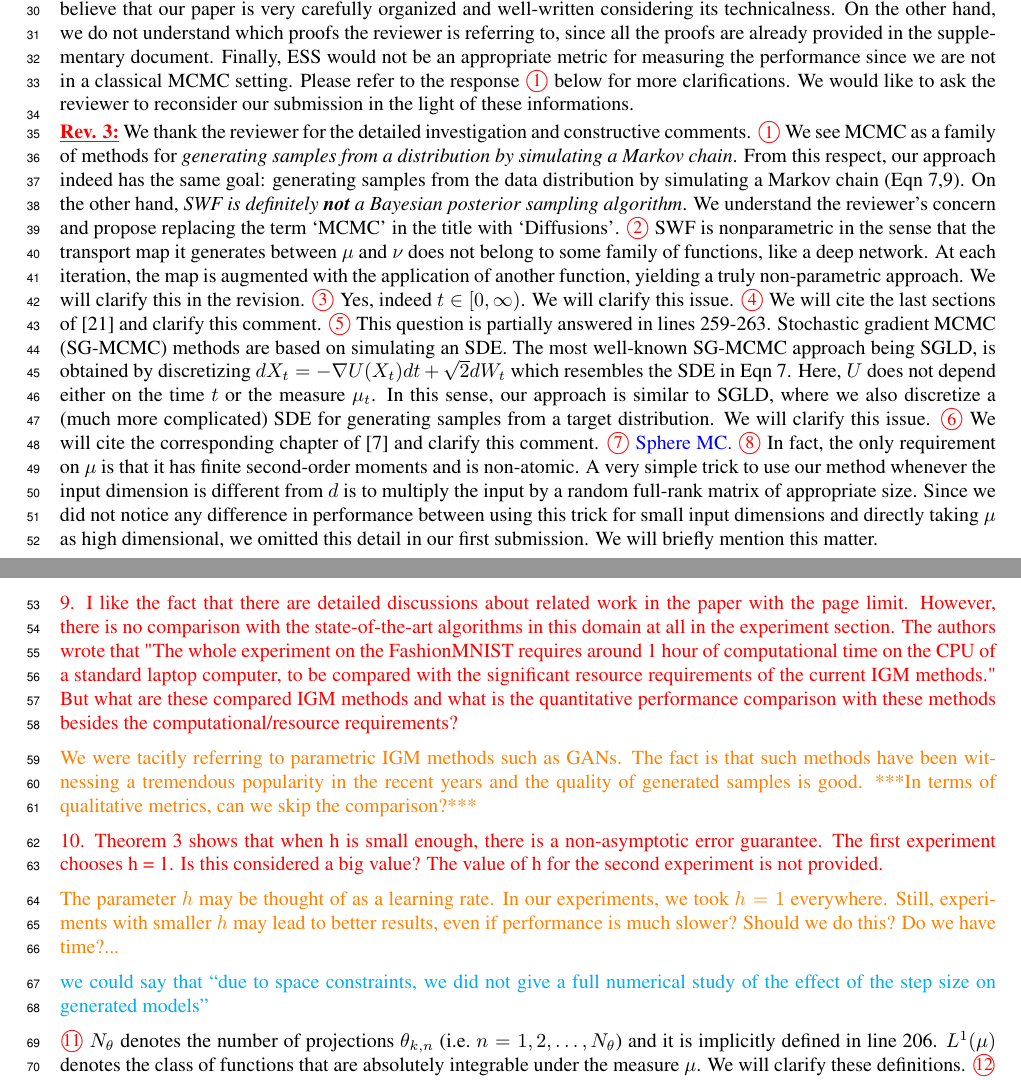
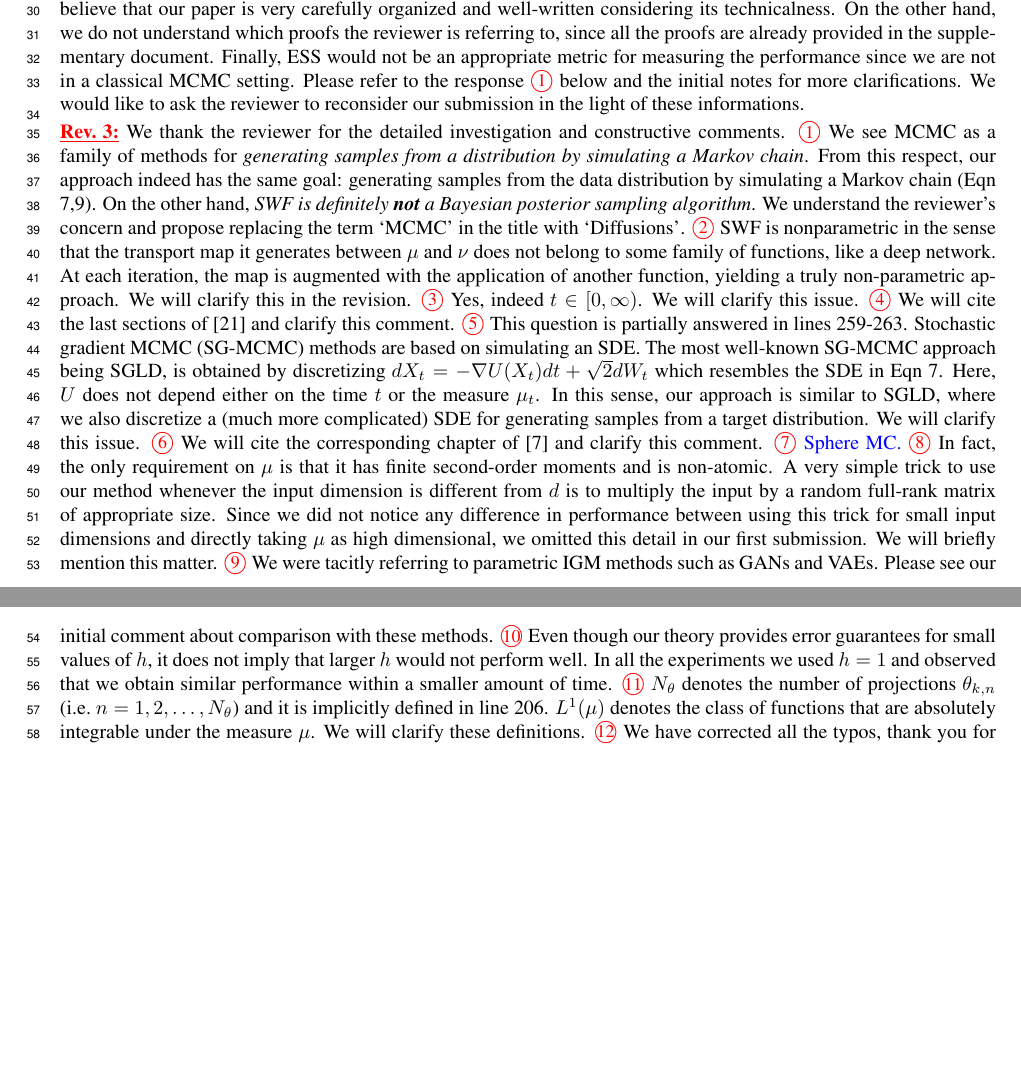
Before and after one commit to aliutkus/swf, a LaTeX document (NIPS2018/rebuttal/nips_2018_author_response.tex): two parts of pages 1 and 2 of 2, joined at a grey line, cut so that both start at the same text, the shorter picture padded with empty space. Compiled offline with pdfLaTeX.

Commit message:
compacter

```diff
--- a/NIPS2018/rebuttal/nips_2018_author_response.tex
+++ b/NIPS2018/rebuttal/nips_2018_author_response.tex
@@ -86,7 +86,7 @@ We thank R1 for the detailed review and the positive comments on the originality
 %
 We must admit that we have found some of the comments and the rejection conclusion to be very harsh. We would like to clarify that our proposed algorithm is \textbf{not} a gradient-based MCMC algorithm, and is in fact a nonparametric IGM algorithm that uses some ideas from Langevin MCMC. \\
 %
-We can agree that the paper is technical and our notation might be sometimes heavy since we bring rather disconnected fields together (i.e., IGM, gradient flows and diffusions). However, as other two reviewers also mention explicitly, we believe that our paper is very carefully organized and well-written considering its technicalness. On the other hand, we do not understand which proofs the reviewer is referring to, since all the proofs are already provided in the supplementary document. Finally, ESS would not be an appropriate metric for measuring the performance since we are not in a classical MCMC setting. Please refer to the response \ubul{1} below for more clarifications. We would like to ask the reviewer to reconsider our submission in the light of these informations.  \vspace{2pt} \\
+We can agree that the paper is technical and our notation might be sometimes heavy since we bring rather disconnected fields together (i.e., IGM, gradient flows and diffusions). However, as other two reviewers also mention explicitly, we believe that our paper is very carefully organized and well-written considering its technicalness. On the other hand, we do not understand which proofs the reviewer is referring to, since all the proofs are already provided in the supplementary document. Finally, ESS would not be an appropriate metric for measuring the performance since we are not in a classical MCMC setting. Please refer to the response \ubul{1} below and the initial notes for more clarifications. We would like to ask the reviewer to reconsider our submission in the light of these informations.  \vspace{2pt} \\
 % \rev{The paper claims to be proposing a novel gradient-based MCMC algorithm but its main idea seems to be driven by the SGLD algorithm.}
 % \umut{Wrong.}
 % \rev{The paper also proposes to use the SW2 distance with some regularisation term as the objective function, but I fail to see how this is a novel contribution to their proposed MCMC method.}
@@ -140,21 +140,21 @@ We thank the reviewer for the detailed investigation and constructive comments.
 % \umut{True. Don't we discuss this in the conclusion?}
 %
 \ubul{8} In fact, the only requirement on $\mu$ is that it has finite second-order moments and is non-atomic. A very simple trick to use our method whenever the input dimension is different from $d$ is to multiply the input by a random full-rank matrix of appropriate size. Since we did not notice any difference in performance between using this trick for small input dimensions and directly taking $\mu$ as high dimensional, we omitted this detail in our first submission. We will briefly mention this matter.
-
-\rev{9. I like the fact that there are detailed discussions about related work in the paper with the page limit. However, there is no comparison with the state-of-the-art algorithms in this domain at all in the experiment section. The authors wrote that "The whole experiment on the FashionMNIST requires around 1 hour of computational time on the CPU of a standard laptop computer, to be compared with the significant resource requirements of the current IGM methods." But what are these compared IGM methods and what is the quantitative performance comparison with these methods besides the computational/resource requirements?}
-
-\antoine{We were tacitly referring to parametric IGM methods such as GANs. The fact is that such methods have been witnessing a tremendous popularity in the recent years and the quality of generated samples is good. ***In terms of qualitative metrics, can we skip the comparison?***}
+%
+% \rev{9. I like the fact that there are detailed discussions about related work in the paper with the page limit. However, there is no comparison with the state-of-the-art algorithms in this domain at all in the experiment section. The authors wrote that "The whole experiment on the FashionMNIST requires around 1 hour of computational time on the CPU of a standard laptop computer, to be compared with the significant resource requirements of the current IGM methods." But what are these compared IGM methods and what is the quantitative performance comparison with these methods besides the computational/resource requirements?}
+%
+%\antoine{We were tacitly referring to parametric IGM methods such as GANs. The fact is that such methods have been witnessing a tremendous popularity in the recent years and the quality of generated samples is good. ***In terms of qualitative metrics, can we skip the comparison?***}
 % \umut{We should explicitly mention those methods. We should mention that it's difficult to compare these approaches.}
-
-\rev{10. Theorem 3 shows that when h is small enough, there is a non-asymptotic error guarantee. The first experiment chooses h = 1. Is this considered a big value? The value of h for the second experiment is not provided.}
-
-\antoine{The parameter $h$ may be thought of as a learning rate. In our experiments, we took $h=1$ everywhere. Still, experiments with smaller $h$ may lead to better results, even if performance is much slower? Should we do this? Do we have time?...}
+\ubul{9} We were tacitly referring to parametric IGM methods such as GANs and VAEs. Please see our initial comment about comparison with these methods.
+% \rev{10. Theorem 3 shows that when h is small enough, there is a non-asymptotic error guarantee. The first experiment chooses h = 1. Is this considered a big value? The value of h for the second experiment is not provided.}
+%
+% \antoine{The parameter $h$ may be thought of as a learning rate. In our experiments, we took $h=1$ everywhere. Still, experiments with smaller $h$ may lead to better results, even if performance is much slower? Should we do this? Do we have time?...}
 % \umut{Oops. Antoine, Alain, what do we say?}
-
-\alain{we could say that ``due to space constraints, we did not give a full numerical study of the effect of the step size on generated models''}
-
+%
+% \alain{we could say that ``due to space constraints, we did not give a full numerical study of the effect of the step size on generated models''}
+\ubul{10} Even though our theory provides error guarantees for small values of $h$, it does not imply that larger $h$ would not perform well. In all the experiments we used $h=1$ and observed that we obtain similar performance within a smaller amount of time.
 % \rev{11. What is $N_\theta$ in Section 4, and what is $L^1$ in Equation (3) in Section 2?}
-
+%
 \ubul{11} $N_\theta$ denotes the number of projections $\theta_{k,n}$ (i.e.\ $n = 1,2,\dots, N_\theta$) and it is implicitly defined in line 206. $L^1(\mu)$ denotes the class of functions that are absolutely integrable under the measure $\mu$. We will clarify these definitions.
 %
 % \rev{12. Typos: Ref [1]: Monte carlo -> Monte Carlo; Ref [4]: bayes -> Bayes; Ref [14]: Gan and vae: GAN and VAE; etc.}
```
